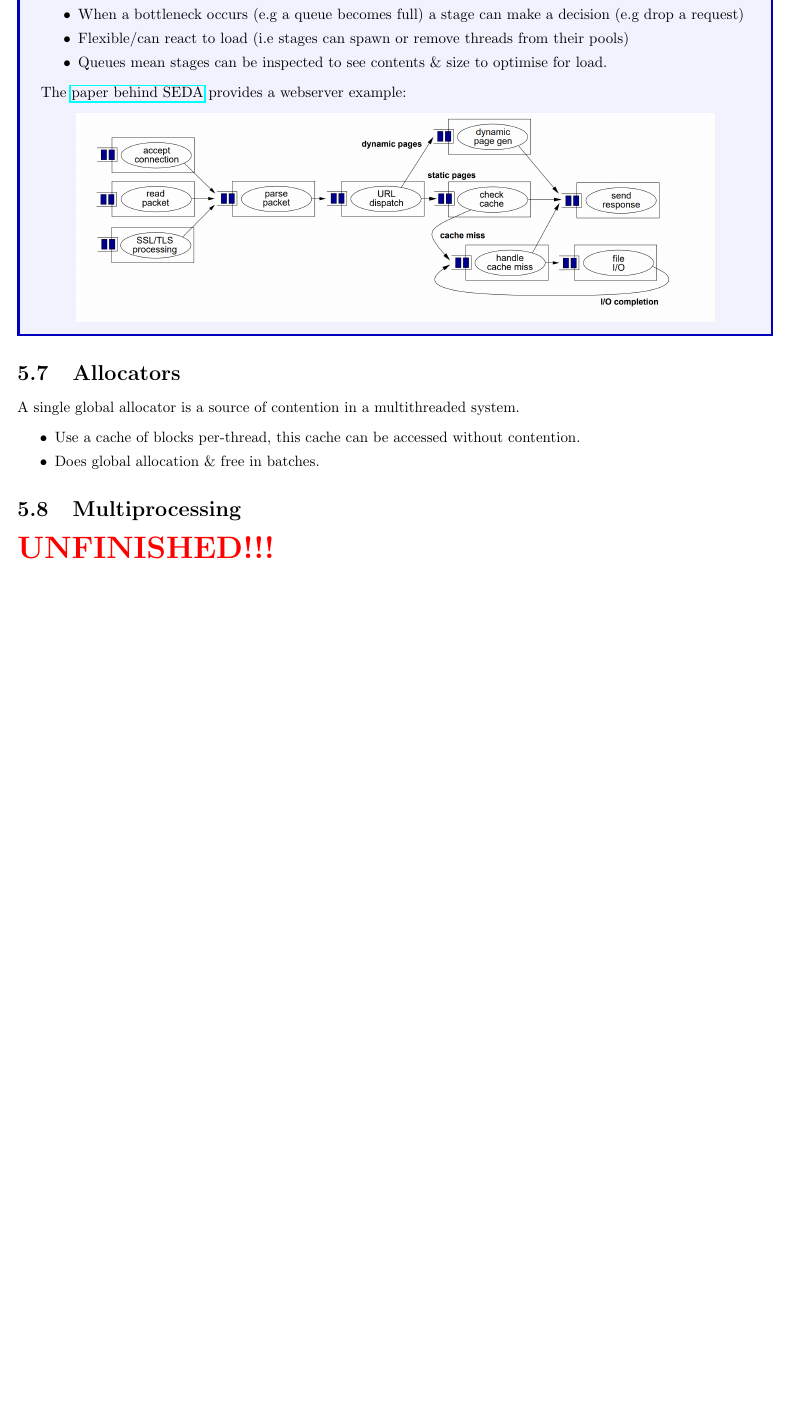
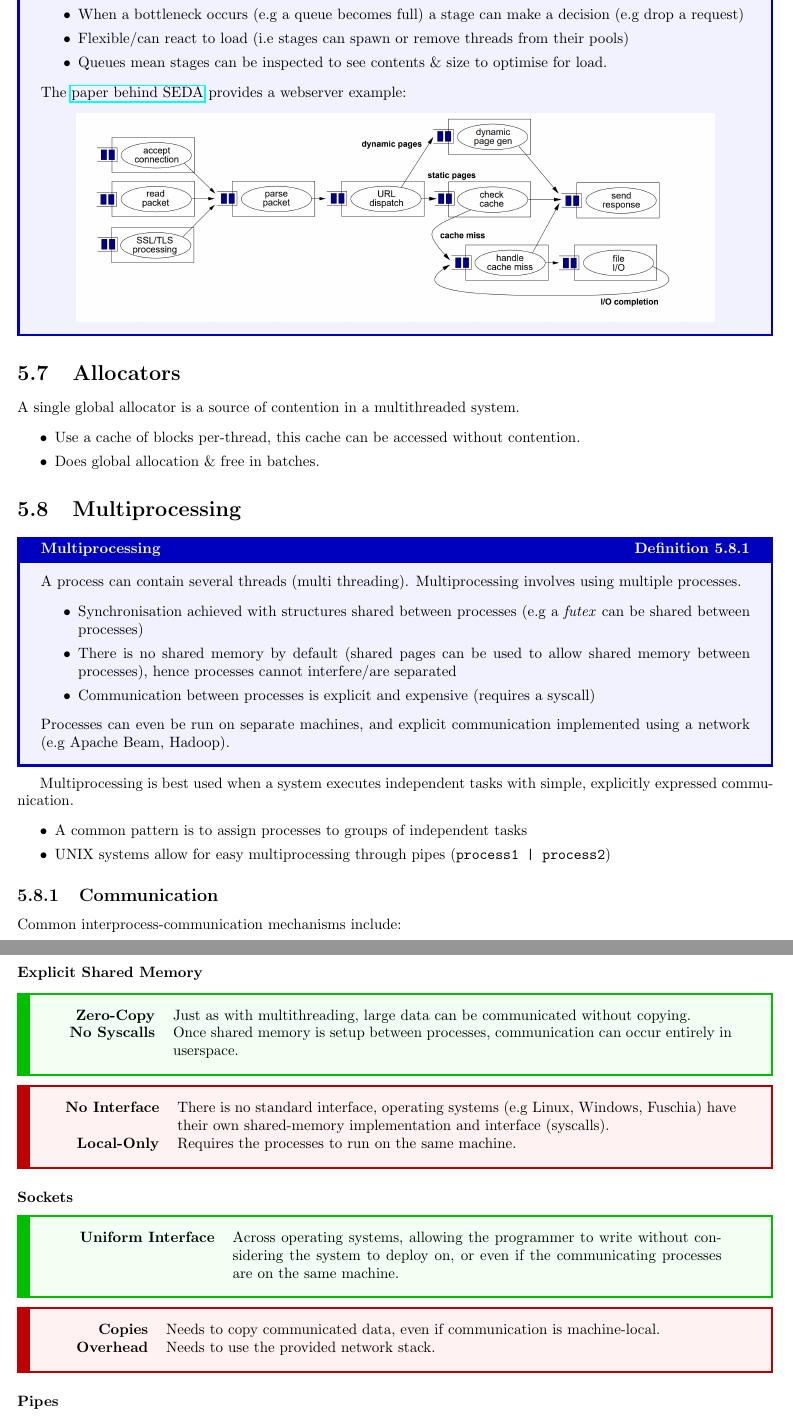
Before and after one commit to OliverKillane/Imperial-Computing-Notes, a LaTeX document (60017 - System Performance Engineering/60017 - System Performance Engineering.tex, which reads 60017 - System Performance Engineering/parallelism/parallelism.tex): part of page 35 of 41 before the commit and two parts of pages 35 and 36 of 42 after it, the two joined at a grey line, cut so that both start at the same text, the shorter picture padded with empty space. Compiled offline with pdfLaTeX.

Commit message:
60017: Added multiprocessing communication and titlepage

```diff
--- a/60017 - System Performance Engineering/parallelism/parallelism.tex
+++ b/60017 - System Performance Engineering/parallelism/parallelism.tex
@@ -598,4 +598,37 @@ A single global allocator is a source of contention in a multithreaded system.
 \end{itemize}
 
 \section{Multiprocessing}
-\unfinished
+\begin{definitionbox}{Multiprocessing}
+A process can contain several threads (multi threading). Multiprocessing involves using multiple processes.
+\begin{itemize}
+  \item Synchronisation achieved with structures shared between processes (e.g a \textit{futex} can be shared between processes)
+  \item There is no shared memory by default (shared pages can be used to allow shared memory between processes), hence processes cannot interfere/are separated
+  \item Communication between processes is explicit and expensive (requires a syscall)
+\end{itemize}
+Processes can even be run on separate machines, and explicit communication implemented using a network (e.g Apache Beam, Hadoop).
+\end{definitionbox}
+Multiprocessing is best used when a system executes independent tasks with simple, explicitly expressed communication.
+\begin{itemize}
+  \item A common pattern is to assign processes to groups of independent tasks
+  \item UNIX systems allow for easy multiprocessing through pipes (\mintinline{Bash}{process1 | process2})
+\end{itemize}
+\subsection{Communication}
+Common interprocess-communication mechanisms include:
+\subsubsection{Explicit Shared Memory}
+\begin{tabbox}{prosbox}
+  \textbf{Zero-Copy} & Just as with multithreading, large data can be communicated without copying. \\
+  \textbf{No Syscalls} & Once shared memory is setup between processes, communication can occur entirely in userspace. \\
+\end{tabbox}
+\begin{tabbox}{consbox}
+  \textbf{No Interface} & There is no standard interface, operating systems (e.g Linux, Windows, Fuschia) have their own shared-memory implementation and interface (syscalls). \\
+  \textbf{Local-Only} & Requires the processes to run on the same machine. \\
+\end{tabbox}
+\subsubsection{Sockets}
+\begin{tabbox}[0.7\textwidth]{prosbox}
+  \textbf{Uniform Interface} & Across operating systems, allowing the programmer to write without considering the system to deploy on, or even if the communicating processes are on the same machine. \\
+\end{tabbox}
+\begin{tabbox}{consbox}
+  \textbf{Copies} & Needs to copy communicated data, even if communication is machine-local. \\
+  \textbf{Overhead} & Needs to use the provided network stack. \\
+\end{tabbox}
+\subsubsection{Pipes}
```
Also changed, not shown: 60017 - System Performance Engineering/introduction/introduction.tex (+1 -1 lines), 60017 - System Performance Engineering/modelling/modelling.tex (+2 -4 lines), 60017 - System Performance Engineering/profiling/profiling.tex (+11 -11 lines), 60017 - System Performance Engineering/titlepage/titlepage.tex (+5 -5 lines), 60017 - System Performance Engineering/titlepage/images/cover_art.png (added), 60017 - System Performance Engineering/parallelism/parallelism.tex (8 more changed lines).
